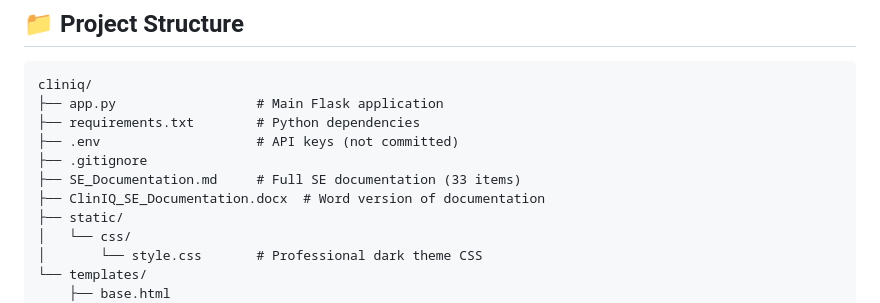
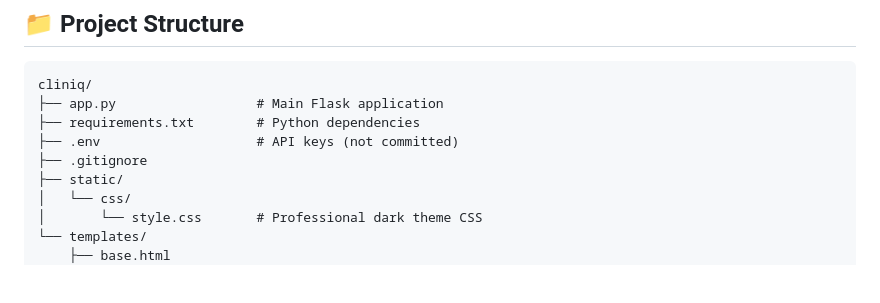
Before and after one commit to hafsaashraf678/cliniq, a Markdown page: README.md, the part around the change. Drawn GitHub-style; blank space fills up the shorter version.

```diff
--- a/README.md
+++ b/README.md
@@ -88,8 +88,6 @@ cliniq/
 ├── requirements.txt        # Python dependencies
 ├── .env                    # API keys (not committed)
 ├── .gitignore
-├── SE_Documentation.md     # Full SE documentation (33 items)
-├── ClinIQ_SE_Documentation.docx  # Word version of documentation
 ├── static/
 │   └── css/
 │       └── style.css       # Professional dark theme CSS
```
